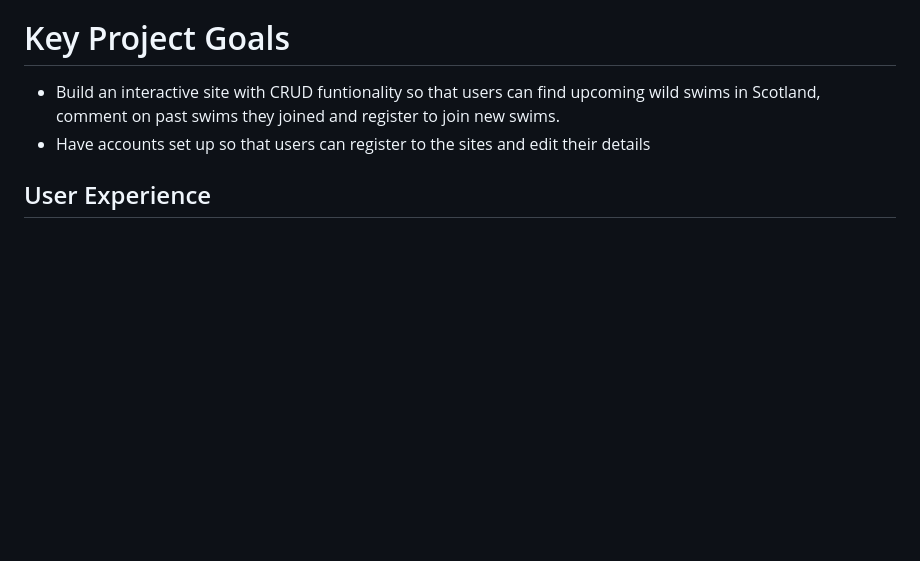
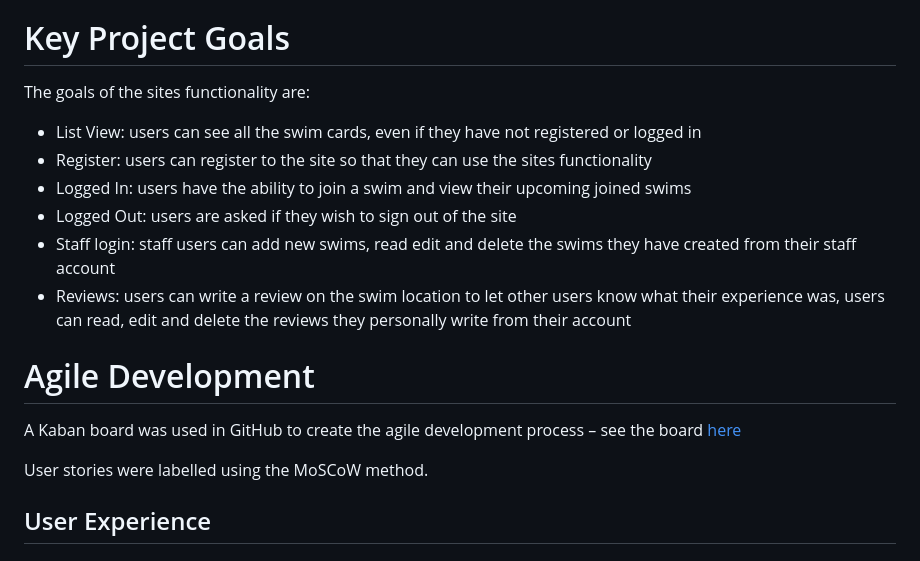
Before and after one commit to sarahgoodwin93/wild-swim-scotland, a Markdown page: README.md, the part around the change. GitHub-like rendering; blank space fills up the shorter version.

Commit message:
(README) add key goals and agile development sections

```diff
--- a/README.md
+++ b/README.md
@@ -13,8 +13,20 @@ The site is aimed at the wild swimming community of Scotland and hopes to help b
 
 # Key Project Goals
 
-- Build an interactive site with CRUD funtionality so that users can find upcoming wild swims in Scotland, comment on past swims they joined and register to join new swims.
-- Have accounts set up so that users can register to the sites and edit their details
+The goals of the sites functionality are:
+
+- List View: users can see all the swim cards, even if they have not registered or logged in
+- Register: users can register to the site so that they can use the sites functionality
+- Logged In: users have the ability to join a swim and view their upcoming joined swims
+- Logged Out: users are asked if they wish to sign out of the site
+- Staff login: staff users can add new swims, read edit and delete the swims they have created from their staff account
+- Reviews: users can write a review on the swim location to let other users know what their experience was, users can read, edit and delete the reviews they personally write from their account
+
+# Agile Development
+
+A Kaban board was used in GitHub to create the agile development process – see the board [here]( https://github.com/users/sarahgoodwin93/projects/3 "Kaban board for Wild Swim Scotland Project")
+
+User stories were labelled using the MoSCoW method.
 
 ## User Experience
 
```
